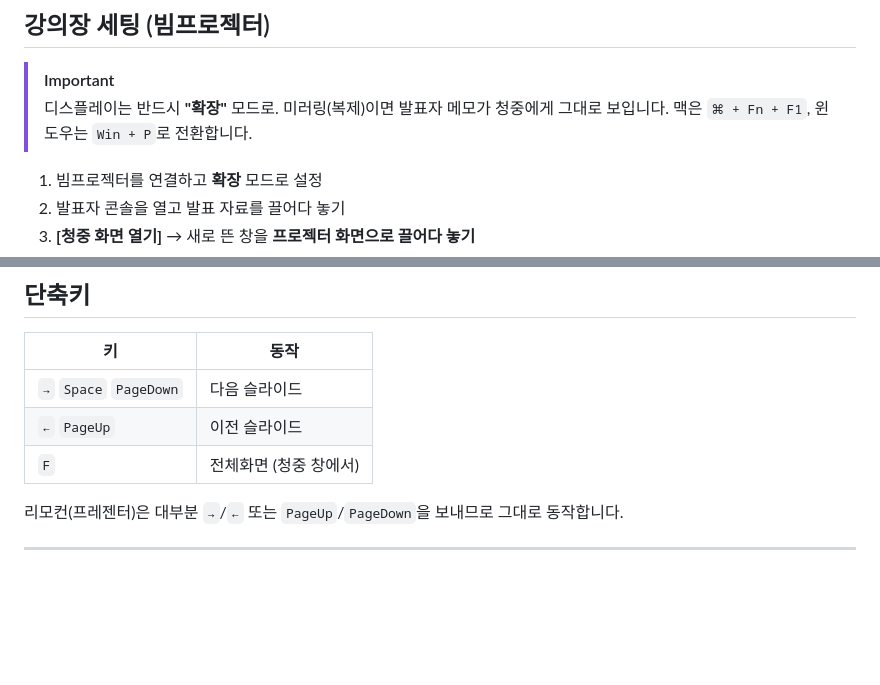
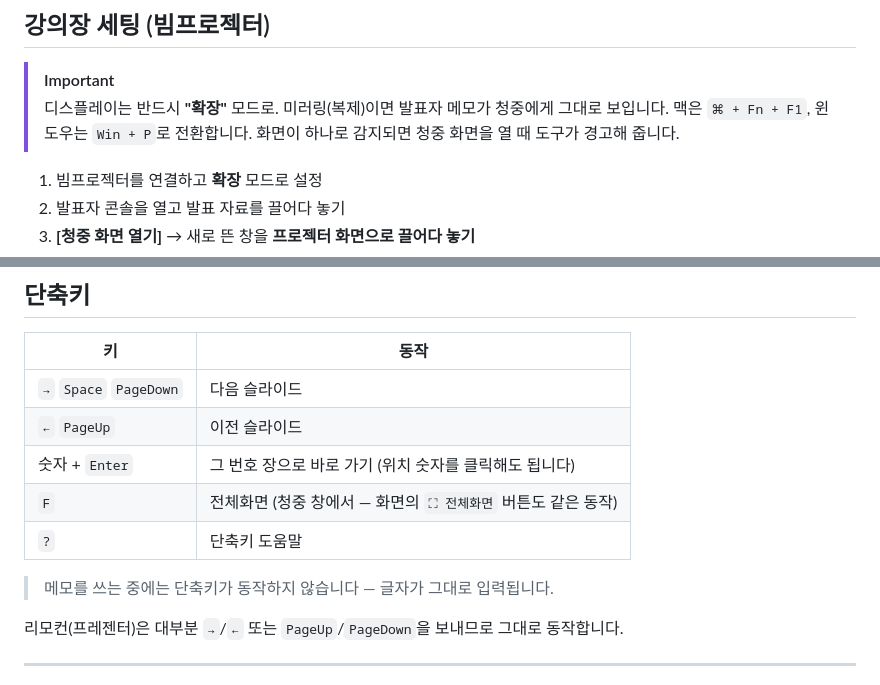
Before and after one commit to ipf-jiwookim/html-presenter, a Markdown page: README.md, 2 parts joined by grey strips. Drawn GitHub-style; blank space fills up the shorter version.

Commit message:
docs: 장 점프·도움말 단축키와 화면 노출 경고 반영

```diff
--- a/README.md
+++ b/README.md
@@ -39,6 +39,7 @@
 > [!IMPORTANT]
 > 디스플레이는 반드시 **"확장"** 모드로. 미러링(복제)이면 발표자 메모가 청중에게 그대로 보입니다.
 > 맥은 `⌘ + Fn + F1`, 윈도우는 `Win + P`로 전환합니다.
+> 화면이 하나로 감지되면 청중 화면을 열 때 도구가 경고해 줍니다.
 
 1. 빔프로젝터를 연결하고 **확장** 모드로 설정
 2. 발표자 콘솔을 열고 발표 자료를 끌어다 놓기
@@ -80,7 +81,11 @@
 |---|---|
 | `→` `Space` `PageDown` | 다음 슬라이드 |
 | `←` `PageUp` | 이전 슬라이드 |
-| `F` | 전체화면 (청중 창에서) |
+| 숫자 + `Enter` | 그 번호 장으로 바로 가기 (위치 숫자를 클릭해도 됩니다) |
+| `F` | 전체화면 (청중 창에서 — 화면의 `⛶ 전체화면` 버튼도 같은 동작) |
+| `?` | 단축키 도움말 |
+
+> 메모를 쓰는 중에는 단축키가 동작하지 않습니다 — 글자가 그대로 입력됩니다.
 
 리모컨(프레젠터)은 대부분 `→`/`←` 또는 `PageUp`/`PageDown`을 보내므로 그대로 동작합니다.
 
```
